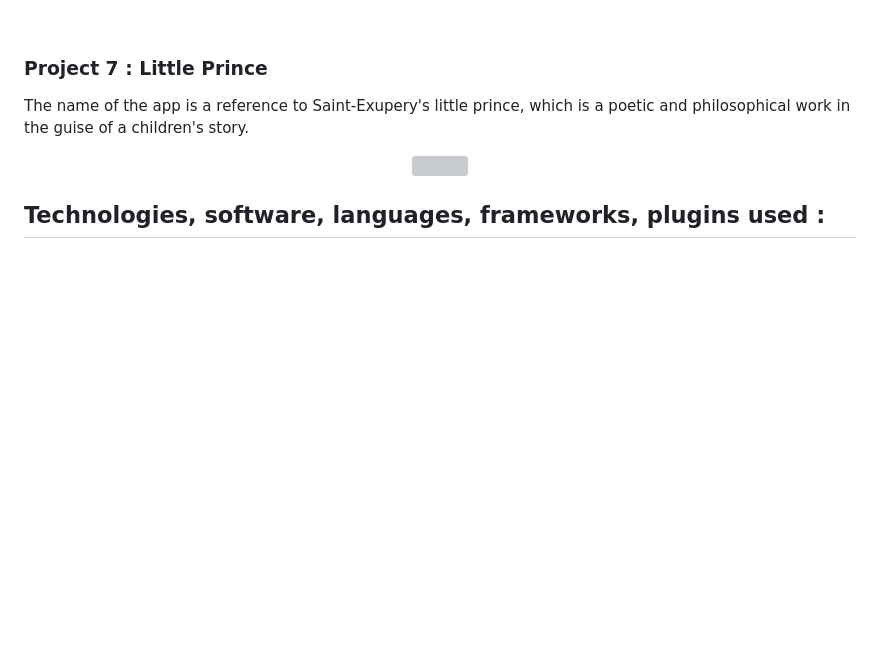
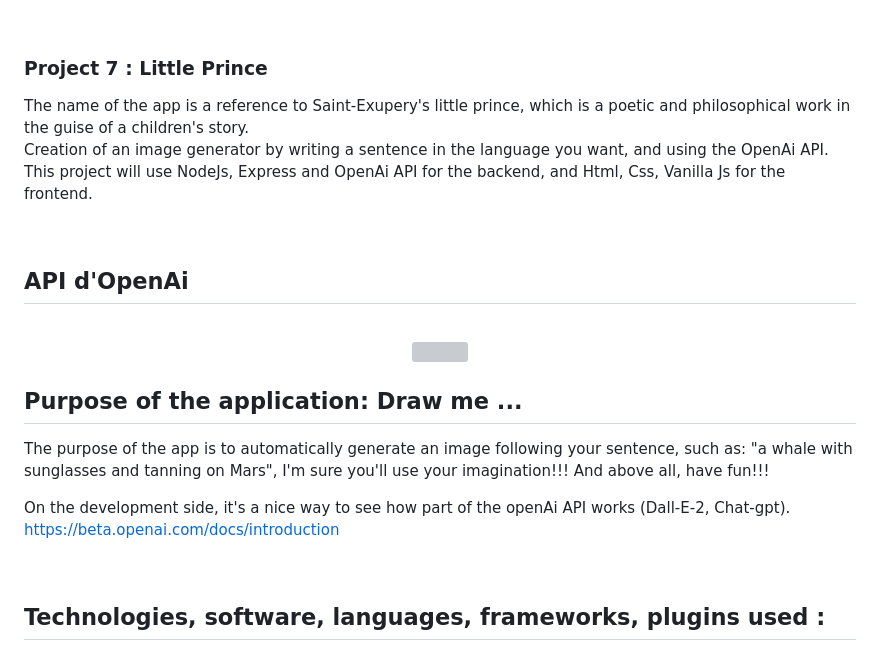
Before and after one commit to 100sue/Petit-prince, a Markdown page: README.md, the part around the change. Drawn GitHub-style; blank space fills up the shorter version; grey boxes are pictures that could not be loaded.

```diff
--- a/README.md
+++ b/README.md
@@ -79,11 +79,29 @@ Pour l'Utilisation de l'application :
  ### Project 7 : Little Prince ###
 
 The name of the app is a reference to Saint-Exupery's little prince, which is a poetic and philosophical work in the guise of a children's story.
+<br>
+Creation of an image generator by writing a sentence in the language you want, and using the OpenAi API.
+This project will use NodeJs, Express and OpenAi API for the backend, and Html, Css, Vanilla Js for the frontend.
 
+<br>
+
+ ## API d'OpenAi ##
+
+ <br>
 
  <p align="center">
 <img src= "https://user-images.githubusercontent.com/90606431/212265676-f0da996c-ae2c-4eb5-8ec0-c683b3ef2448.jpg"/>
  </p>
+
+ ## Purpose of the application: Draw me ... ##
+ The purpose of the app is to automatically generate an image following your sentence, such as:
+"a whale with sunglasses and tanning on Mars", I'm sure you'll use your imagination!!!
+And above all, have fun!!!
+
+On the development side, it's a nice way to see how part of the openAi API works (Dall-E-2, Chat-gpt).
+https://beta.openai.com/docs/introduction
+
+<br>
 
 ## Technologies, software, languages, frameworks, plugins used : ##
 
```
